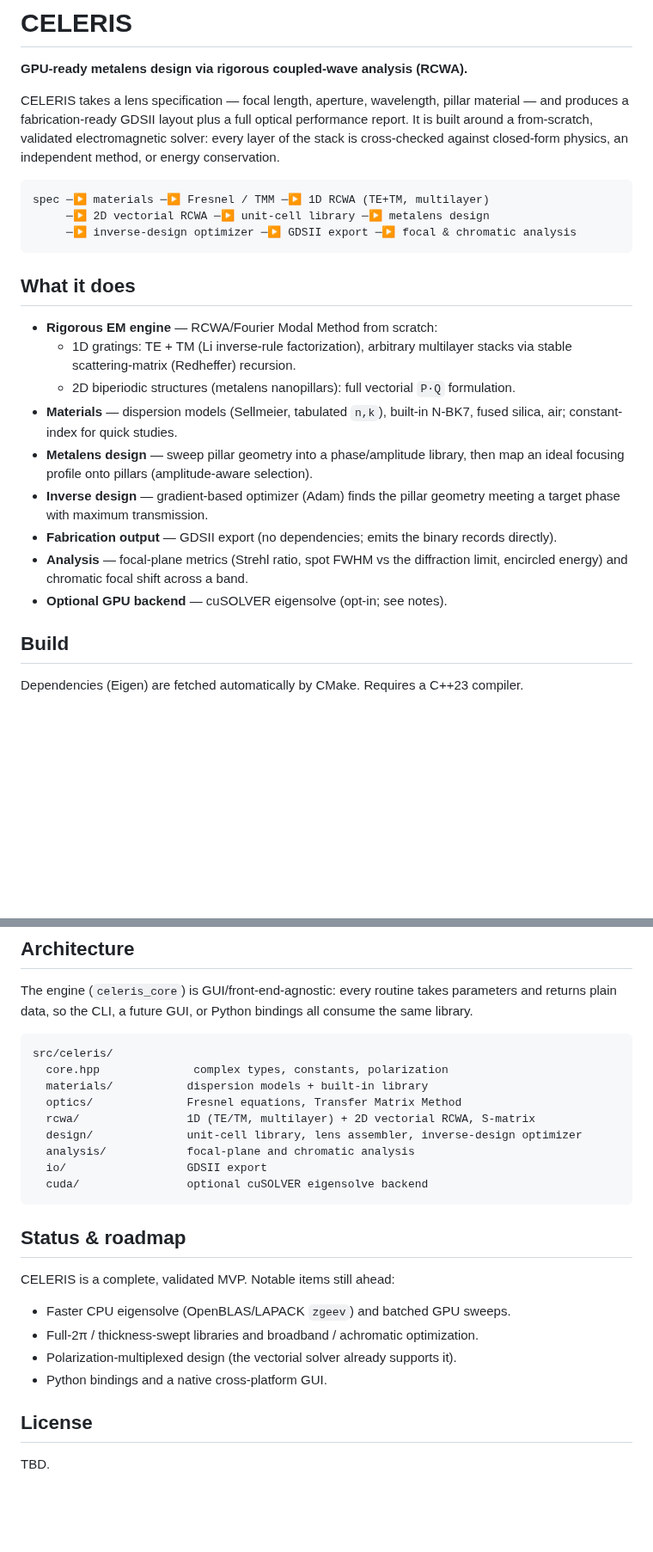
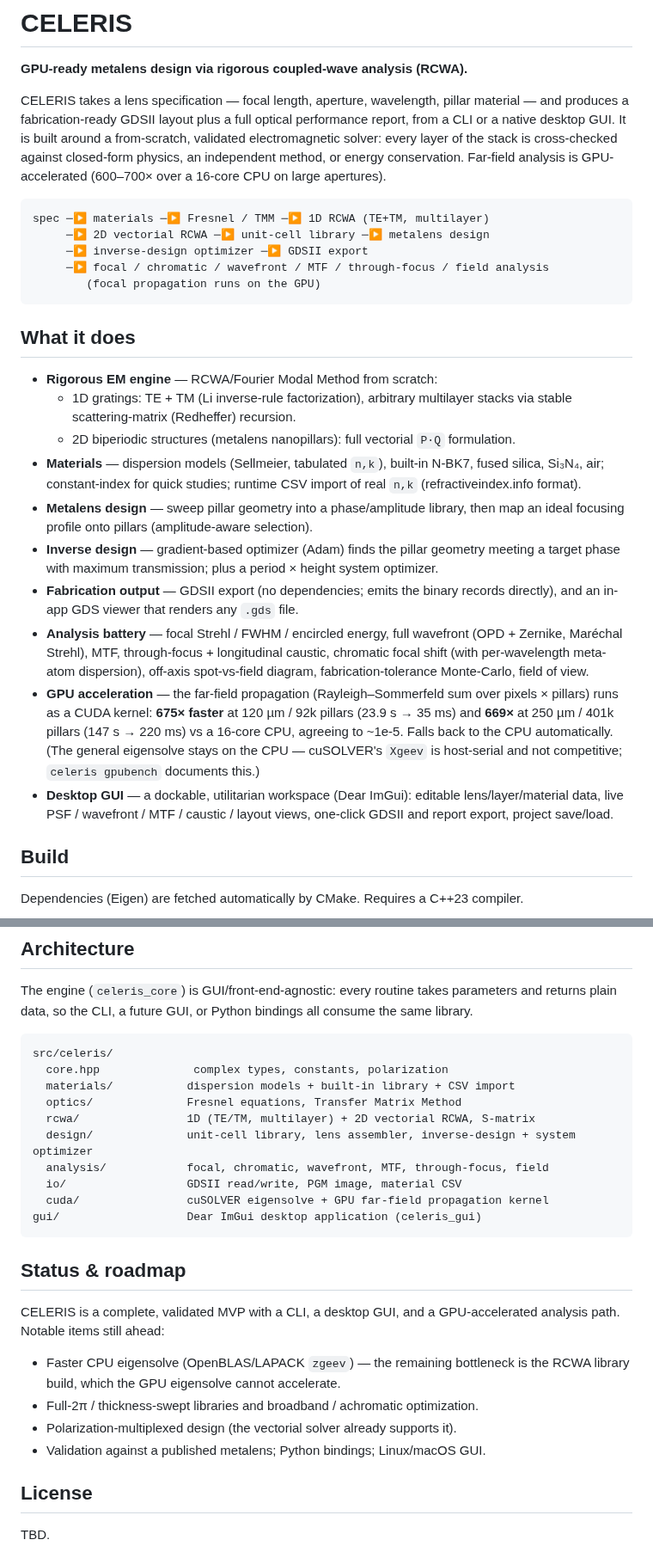
Before and after one commit to jeebuscrossaint/CELERIS, a Markdown page: README.md, 2 parts joined by grey strips. Shown at 86% size. GitHub-like rendering; blank space fills up the shorter version.

Commit message:
docs: update README for GPU acceleration, GUI, and full analysis battery
Documents the 600-700x GPU far-field speedup (with benchmark numbers and the
honest eigensolve caveat), the desktop GUI and its build, the materials CSV
import, GDS viewer, caustic, report export, and the full analysis battery;
corrects the CUDA build instructions (Ninja + full toolkit) and usage examples.

````diff
--- a/README.md
+++ b/README.md
@@ -4,14 +4,18 @@
 
 CELERIS takes a lens specification — focal length, aperture, wavelength, pillar
 material — and produces a fabrication-ready GDSII layout plus a full optical
-performance report. It is built around a from-scratch, validated electromagnetic
-solver: every layer of the stack is cross-checked against closed-form physics,
-an independent method, or energy conservation.
+performance report, from a CLI or a native desktop GUI. It is built around a
+from-scratch, validated electromagnetic solver: every layer of the stack is
+cross-checked against closed-form physics, an independent method, or energy
+conservation. Far-field analysis is GPU-accelerated (600–700× over a 16-core
+CPU on large apertures).
 
 ```
 spec ─▶ materials ─▶ Fresnel / TMM ─▶ 1D RCWA (TE+TM, multilayer)
      ─▶ 2D vectorial RCWA ─▶ unit-cell library ─▶ metalens design
-     ─▶ inverse-design optimizer ─▶ GDSII export ─▶ focal & chromatic analysis
+     ─▶ inverse-design optimizer ─▶ GDSII export
+     ─▶ focal / chromatic / wavefront / MTF / through-focus / field analysis
+        (focal propagation runs on the GPU)
 ```
 
 ## What it does
@@ -22,16 +26,28 @@ spec ─▶ materials ─▶ Fresnel / TMM ─▶ 1D RCWA (TE+TM, multilayer)
   - 2D biperiodic structures (metalens nanopillars): full vectorial `P·Q`
     formulation.
 - **Materials** — dispersion models (Sellmeier, tabulated `n,k`), built-in
-  N-BK7, fused silica, air; constant-index for quick studies.
+  N-BK7, fused silica, Si₃N₄, air; constant-index for quick studies; runtime
+  CSV import of real `n,k` (refractiveindex.info format).
 - **Metalens design** — sweep pillar geometry into a phase/amplitude library,
   then map an ideal focusing profile onto pillars (amplitude-aware selection).
 - **Inverse design** — gradient-based optimizer (Adam) finds the pillar
-  geometry meeting a target phase with maximum transmission.
+  geometry meeting a target phase with maximum transmission; plus a
+  period × height system optimizer.
 - **Fabrication output** — GDSII export (no dependencies; emits the binary
-  records directly).
-- **Analysis** — focal-plane metrics (Strehl ratio, spot FWHM vs the
-  diffraction limit, encircled energy) and chromatic focal shift across a band.
-- **Optional GPU backend** — cuSOLVER eigensolve (opt-in; see notes).
+  records directly), and an in-app GDS viewer that renders any `.gds` file.
+- **Analysis battery** — focal Strehl / FWHM / encircled energy, full wavefront
+  (OPD + Zernike, Maréchal Strehl), MTF, through-focus + longitudinal caustic,
+  chromatic focal shift (with per-wavelength meta-atom dispersion), off-axis
+  spot-vs-field diagram, fabrication-tolerance Monte-Carlo, field of view.
+- **GPU acceleration** — the far-field propagation (Rayleigh–Sommerfeld sum over
+  pixels × pillars) runs as a CUDA kernel: **675× faster** at 120 µm / 92k
+  pillars (23.9 s → 35 ms) and **669×** at 250 µm / 401k pillars (147 s → 220 ms)
+  vs a 16-core CPU, agreeing to ~1e-5. Falls back to the CPU automatically.
+  (The general eigensolve stays on the CPU — cuSOLVER's `Xgeev` is host-serial
+  and not competitive; `celeris gpubench` documents this.)
+- **Desktop GUI** — a dockable, utilitarian workspace (Dear ImGui): editable
+  lens/layer/material data, live PSF / wavefront / MTF / caustic / layout views,
+  one-click GDSII and report export, project save/load.
 
 ## Build
 
@@ -95,23 +129,26 @@ all consume the same library.
 ```
 src/celeris/
   core.hpp              complex types, constants, polarization
-  materials/           dispersion models + built-in library
+  materials/           dispersion models + built-in library + CSV import
   optics/              Fresnel equations, Transfer Matrix Method
   rcwa/                1D (TE/TM, multilayer) + 2D vectorial RCWA, S-matrix
-  design/              unit-cell library, lens assembler, inverse-design optimizer
-  analysis/            focal-plane and chromatic analysis
-  io/                  GDSII export
-  cuda/                optional cuSOLVER eigensolve backend
+  design/              unit-cell library, lens assembler, inverse-design + system optimizer
+  analysis/            focal, chromatic, wavefront, MTF, through-focus, field
+  io/                  GDSII read/write, PGM image, material CSV
+  cuda/                cuSOLVER eigensolve + GPU far-field propagation kernel
+gui/                   Dear ImGui desktop application (celeris_gui)
 ```
 
 ## Status & roadmap
 
-CELERIS is a complete, validated MVP. Notable items still ahead:
+CELERIS is a complete, validated MVP with a CLI, a desktop GUI, and a
+GPU-accelerated analysis path. Notable items still ahead:
 
-- Faster CPU eigensolve (OpenBLAS/LAPACK `zgeev`) and batched GPU sweeps.
+- Faster CPU eigensolve (OpenBLAS/LAPACK `zgeev`) — the remaining bottleneck is
+  the RCWA library build, which the GPU eigensolve cannot accelerate.
 - Full-2π / thickness-swept libraries and broadband / achromatic optimization.
 - Polarization-multiplexed design (the vectorial solver already supports it).
-- Python bindings and a native cross-platform GUI.
+- Validation against a published metalens; Python bindings; Linux/macOS GUI.
 
 ## License
 
````
Also changed, not shown: other parts of README.md (+21 -3 lines).
